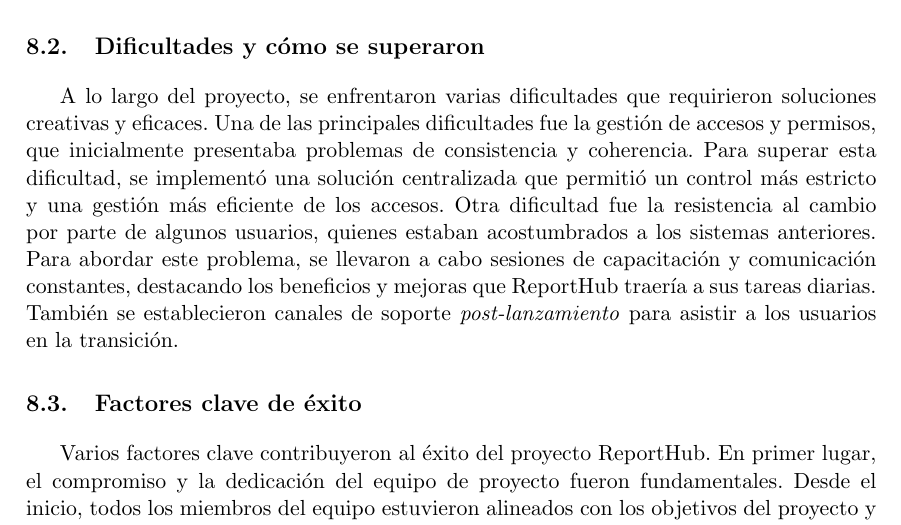
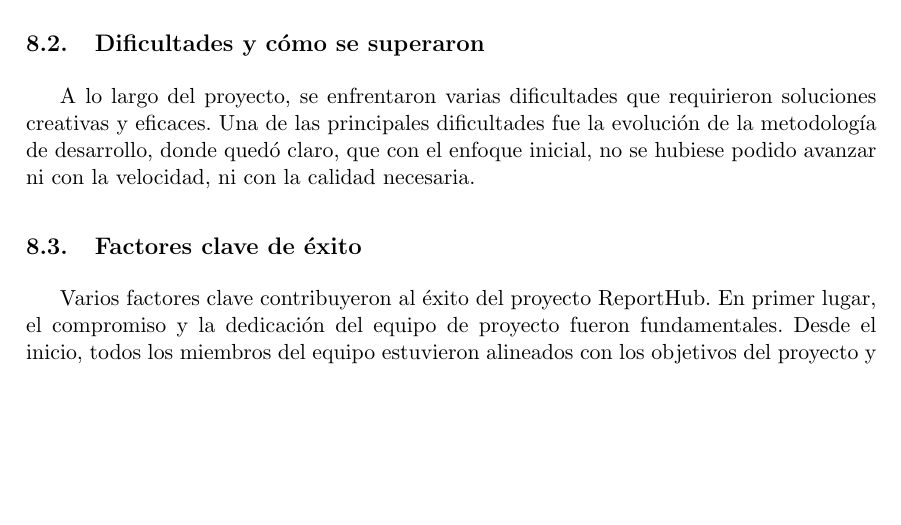
Before and after one commit to pcasullo/tesis, a LaTeX thesis (tesis.tex, which reads Chapters/08-lecciones.tex): part of page 57 of 61, cut so that both start at the same text, the shorter picture padded with empty space. Compiled offline with pdfLaTeX.

Commit message:
Capitulo 7: - Mencionas dificultades en la gestion de accesos y permisos, me da curiosidad saber de que tipo de problemas estamos hablando.	listo

```diff
--- a/Chapters/08-lecciones.tex
+++ b/Chapters/08-lecciones.tex
@@ -6,7 +6,7 @@ Durante el desarrollo y la implementación del proyecto ReportHub, se identifica
 
 \section{Dificultades y cómo se superaron}
 
-A lo largo del proyecto, se enfrentaron varias dificultades que requirieron soluciones creativas y eficaces. Una de las principales dificultades fue la gestión de accesos y permisos, que inicialmente presentaba problemas de consistencia y coherencia. Para superar esta dificultad, se implementó una solución centralizada que permitió un control más estricto y una gestión más eficiente de los accesos. Otra dificultad fue la resistencia al cambio por parte de algunos usuarios, quienes estaban acostumbrados a los sistemas anteriores. Para abordar este problema, se llevaron a cabo sesiones de capacitación y comunicación constantes, destacando los beneficios y mejoras que ReportHub traería a sus tareas diarias. También se establecieron canales de soporte \textit{post-lanzamiento} para asistir a los usuarios en la transición.
+A lo largo del proyecto, se enfrentaron varias dificultades que requirieron soluciones creativas y eficaces. Una de las principales dificultades fue la evolución de la metodología de desarrollo, donde quedó claro, que con el enfoque inicial, no se hubiese podido avanzar ni con la velocidad, ni con la calidad necesaria.
 
 \section{Factores clave de éxito}
 
```
Also changed, not shown: tesis.pdf.
